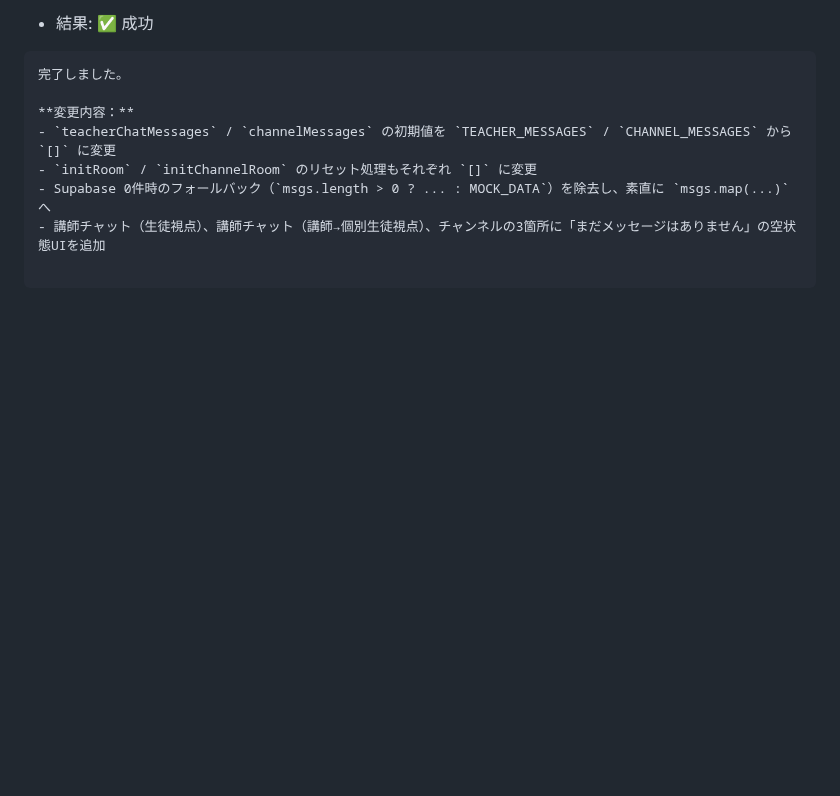
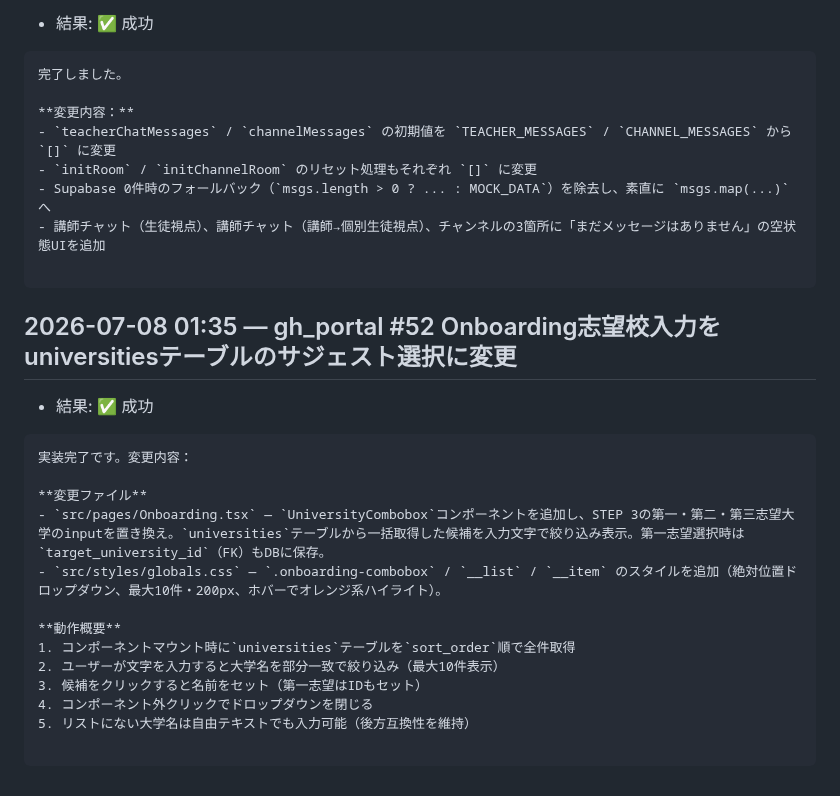
Before and after one commit to Koki-13-2/voice-dev, a Markdown page: proposals/autodev-log.md, the part around the change. Drawn GitHub-style; blank space fills up the shorter version.

Commit message:
autodev: gh_portal #52 Onboarding志望校入力をuniversitiesテーブルのサジェスト選択 の実行記録

````diff
--- a/proposals/autodev-log.md
+++ b/proposals/autodev-log.md
@@ -958,3 +958,23 @@ Chat.tsxは `realtimeSubRef` / `channelRealtimeRef` と手動 `cleanup()` 関数
 - 講師チャット（生徒視点）、講師チャット（講師→個別生徒視点）、チャンネルの3箇所に「まだメッセージはありません」の空状態UIを追加
 
 ```
+
+## 2026-07-08 01:35 — gh_portal #52 Onboarding志望校入力をuniversitiesテーブルのサジェスト選択に変更
+
+- 結果: ✅ 成功
+
+```
+実装完了です。変更内容：
+
+**変更ファイル**
+- `src/pages/Onboarding.tsx` — `UniversityCombobox`コンポーネントを追加し、STEP 3の第一・第二・第三志望大学のinputを置き換え。`universities`テーブルから一括取得した候補を入力文字で絞り込み表示。第一志望選択時は`target_university_id`（FK）もDBに保存。
+- `src/styles/globals.css` — `.onboarding-combobox` / `__list` / `__item` のスタイルを追加（絶対位置ドロップダウン、最大10件・200px、ホバーでオレンジ系ハイライト）。
+
+**動作概要**
+1. コンポーネントマウント時に`universities`テーブルを`sort_order`順で全件取得
+2. ユーザーが文字を入力すると大学名を部分一致で絞り込み（最大10件表示）
+3. 候補をクリックすると名前をセット（第一志望はIDもセット）
+4. コンポーネント外クリックでドロップダウンを閉じる
+5. リストにない大学名は自由テキストでも入力可能（後方互換性を維持）
+
+```
````
Also changed, not shown: proposals/gh_portal.md (+1 -1 lines).
